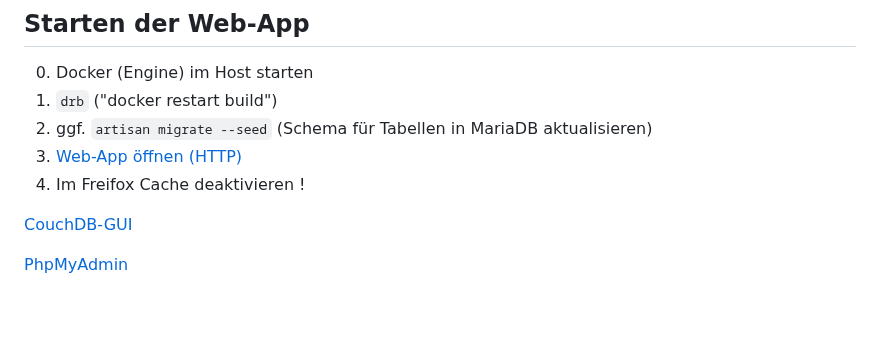
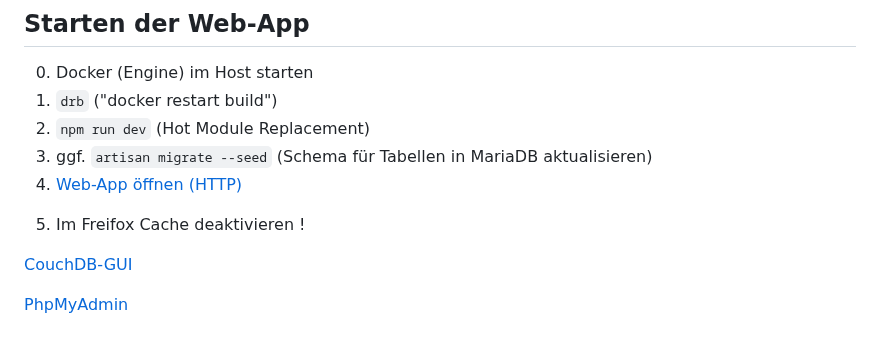
Before and after one commit to seb-mesow/meik, a Markdown page: README.md, the part around the change. GitHub-like rendering; blank space fills up the shorter version.

Commit message:
einloggen erstmals möglich

```diff
--- a/README.md
+++ b/README.md
@@ -3,9 +3,11 @@
 ## Starten der Web-App
 0. Docker (Engine) im Host starten
 1. `drb` ("docker restart build")
-2. ggf. `artisan migrate --seed` (Schema für Tabellen in MariaDB aktualisieren)
-3. [Web-App öffnen (HTTP)](http://meik.localhost:8080)
-4. Im Freifox Cache deaktivieren !
+2. `npm run dev` (Hot Module Replacement)
+3. ggf. `artisan migrate --seed` (Schema für Tabellen in MariaDB aktualisieren)
+4. [Web-App öffnen (HTTP)](http://meik.localhost:8080)
+<!-- [Web-App öffnen (HTTPS)](https://meik.localhost:444) -->
+5. Im Freifox Cache deaktivieren !
 
 [CouchDB-GUI](http://couchdb.localhost:5984/_utils)
 
```
